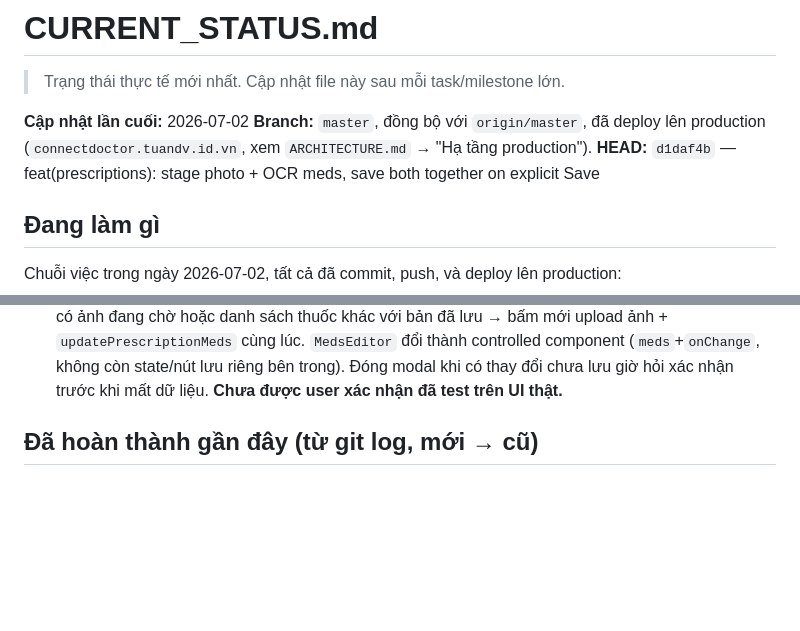
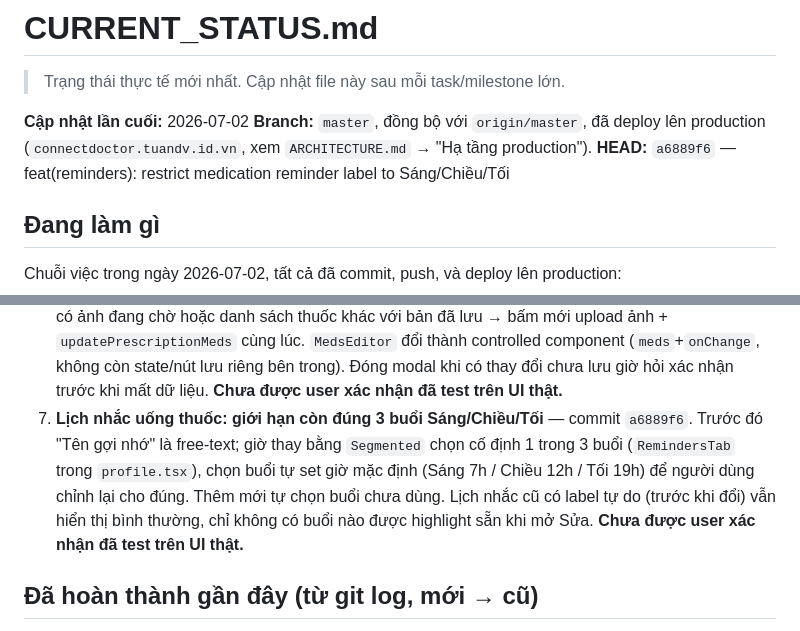
Before and after one commit to dinhviettuan1980/connectdoctor, a Markdown page: Memo/CURRENT_STATUS.md, 2 parts joined by grey strips. GitHub-like rendering; blank space fills up the shorter version.

Commit message:
docs(memo): record the Sáng/Chiều/Tối reminder restriction
Co-Authored-By: Claude Sonnet 5 <noreply@anthropic.com>

```diff
--- a/Memo/CURRENT_STATUS.md
+++ b/Memo/CURRENT_STATUS.md
@@ -5,7 +5,7 @@
 **Cập nhật lần cuối:** 2026-07-02
 **Branch:** `master`, đồng bộ với `origin/master`, đã deploy lên production
 (`connectdoctor.tuandv.id.vn`, xem `ARCHITECTURE.md` → "Hạ tầng production").
-**HEAD:** `d1daf4b` — feat(prescriptions): stage photo + OCR meds, save both together on explicit Save
+**HEAD:** `a6889f6` — feat(reminders): restrict medication reminder label to Sáng/Chiều/Tối
 
 ## Đang làm gì
 
@@ -34,6 +34,12 @@ Chuỗi việc trong ngày 2026-07-02, tất cả đã commit, push, và deploy
    lúc. `MedsEditor` đổi thành controlled component (`meds`+`onChange`, không còn state/nút lưu riêng bên
    trong). Đóng modal khi có thay đổi chưa lưu giờ hỏi xác nhận trước khi mất dữ liệu. **Chưa được user
    xác nhận đã test trên UI thật.**
+7. **Lịch nhắc uống thuốc: giới hạn còn đúng 3 buổi Sáng/Chiều/Tối** — commit `a6889f6`. Trước đó
+   "Tên gợi nhớ" là free-text; giờ thay bằng `Segmented` chọn cố định 1 trong 3 buổi (`RemindersTab` trong
+   `profile.tsx`), chọn buổi tự set giờ mặc định (Sáng 7h / Chiều 12h / Tối 19h) để người dùng chỉnh lại
+   cho đúng. Thêm mới tự chọn buổi chưa dùng. Lịch nhắc cũ có label tự do (trước khi đổi) vẫn hiển thị
+   bình thường, chỉ không có buổi nào được highlight sẵn khi mở Sửa. **Chưa được user xác nhận đã test
+   trên UI thật.**
 
 ## Đã hoàn thành gần đây (từ git log, mới → cũ)
 
```
